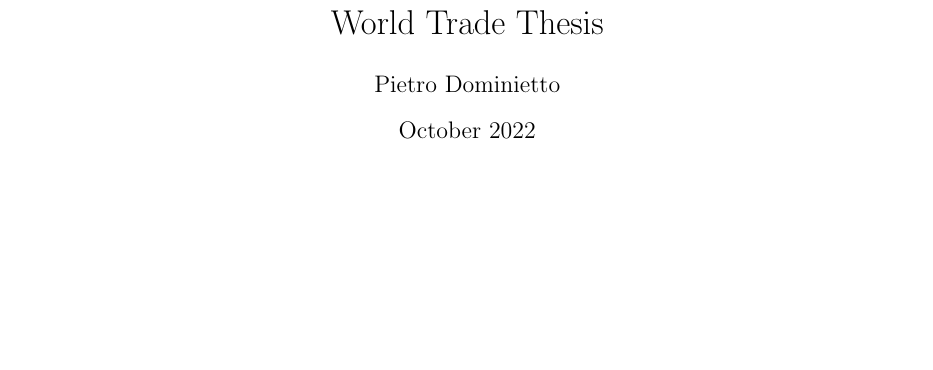
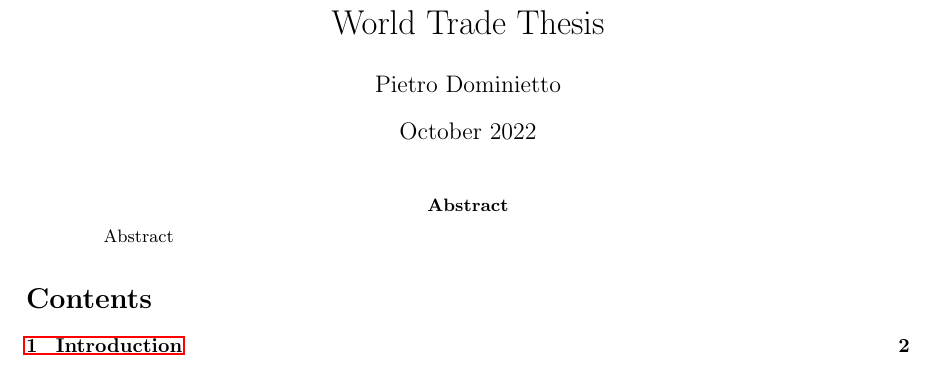
Before and after one commit to PietroDomi/world-trade-thesis, a LaTeX paper (tex/main.tex): part of the page before the commit and part of page 1 of 2 after it, cut so that both start at the same text, the shorter picture padded with empty space. Compiled offline with pdfLaTeX.

Commit message:
Updates from Overleaf

```diff
--- a/tex/main.tex
+++ b/tex/main.tex
@@ -1,2 +1 @@
 \documentclass{article}
-\usepackage[utf8]{inputenc}
@@ -3,11 +19,22 @@
+\newcommand{\bf}[1]{\mathbf{#1}}
+\newcommand{\kl}[2]{KL \left( #1\,||\,#2 \right)}
+\newtheorem{definition}{Definition}[section]
 
 \title{World Trade Thesis}
 \author{Pietro Dominietto}
 \date{October 2022}
 
 \begin{document}
+\maketitle
 
-\maketitle
+\begin{abstract}
+Abstract
+\end{abstract}
+
+
+\tableofcontents
+
+\pagebreak
 
 \section{Introduction}
 
```
Also changed, not shown: tex/main.tex (17 more changed lines).
